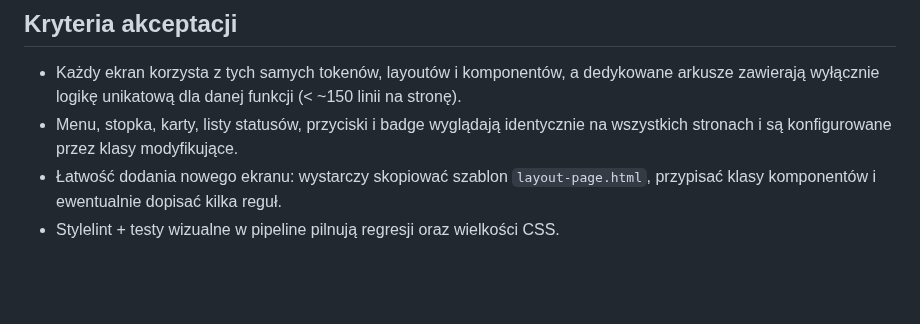
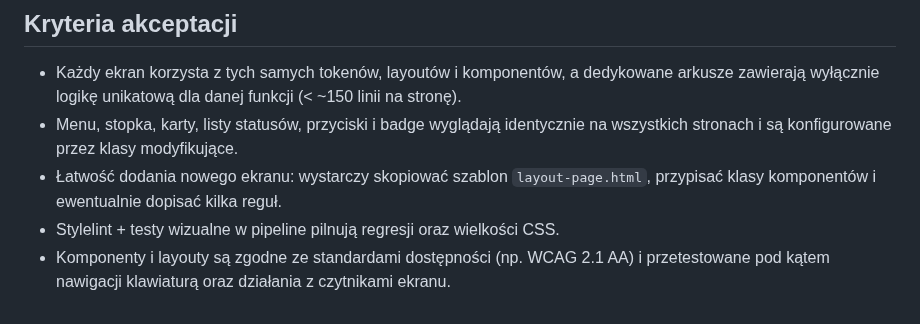
Before and after one commit to mpieniak01/Rider-Pc, a Markdown page: docs_pl/_to_do/198_refaktoryzacja_css_html.md, the part around the change. GitHub-like rendering; blank space fills up the shorter version.

Commit message:
Update docs_pl/_to_do/198_refaktoryzacja_css_html.md
Co-authored-by: gemini-code-assist[bot] <176961590+gemini-code-assist[bot]@users.noreply.github.com>

```diff
--- a/docs_pl/_to_do/198_refaktoryzacja_css_html.md
+++ b/docs_pl/_to_do/198_refaktoryzacja_css_html.md
@@ -57,3 +57,4 @@
 - Menu, stopka, karty, listy statusów, przyciski i badge wyglądają identycznie na wszystkich stronach i są konfigurowane przez klasy modyfikujące.
 - Łatwość dodania nowego ekranu: wystarczy skopiować szablon `layout-page.html`, przypisać klasy komponentów i ewentualnie dopisać kilka reguł.
 - Stylelint + testy wizualne w pipeline pilnują regresji oraz wielkości CSS.
+- Komponenty i layouty są zgodne ze standardami dostępności (np. WCAG 2.1 AA) i przetestowane pod kątem nawigacji klawiaturą oraz działania z czytnikami ekranu.
```
